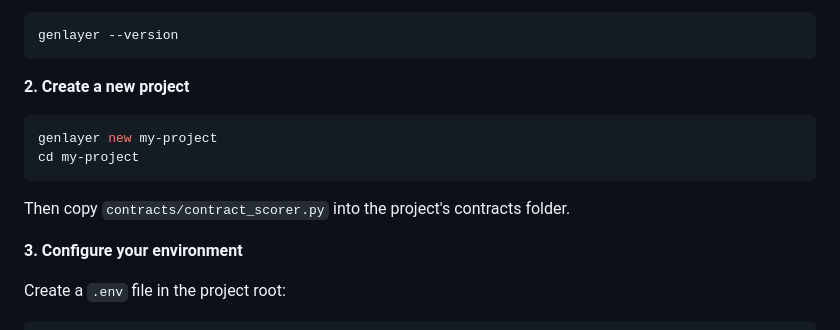
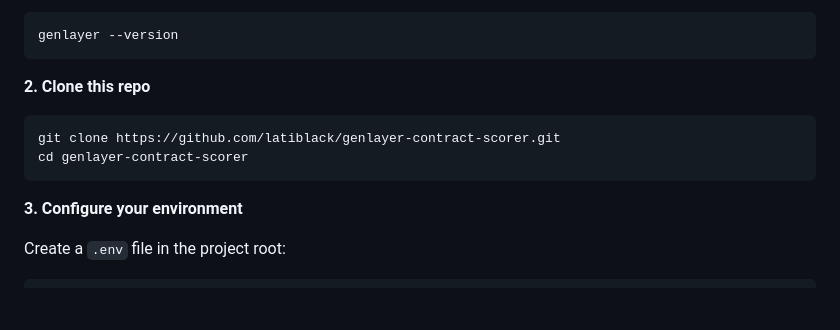
Before and after one commit to latiblack/genlayer-contract-scorer, a Markdown page: README.md, the part around the change. Rendered like a GitHub page; blank space fills up the shorter version.

Commit message:
Point CLI guide to clone this repo instead of creating a new project
https://claude.ai/code/session_01V1nMVcL28GNbfcBr4uqFts

````diff
--- a/README.md
+++ b/README.md
@@ -55,14 +55,12 @@ Verify:
 genlayer --version
 ```
 
-**2. Create a new project**
+**2. Clone this repo**
 
 ```bash
-genlayer new my-project
-cd my-project
+git clone https://github.com/latiblack/genlayer-contract-scorer.git
+cd genlayer-contract-scorer
 ```
-
-Then copy `contracts/contract_scorer.py` into the project's contracts folder.
 
 **3. Configure your environment**
 
````
